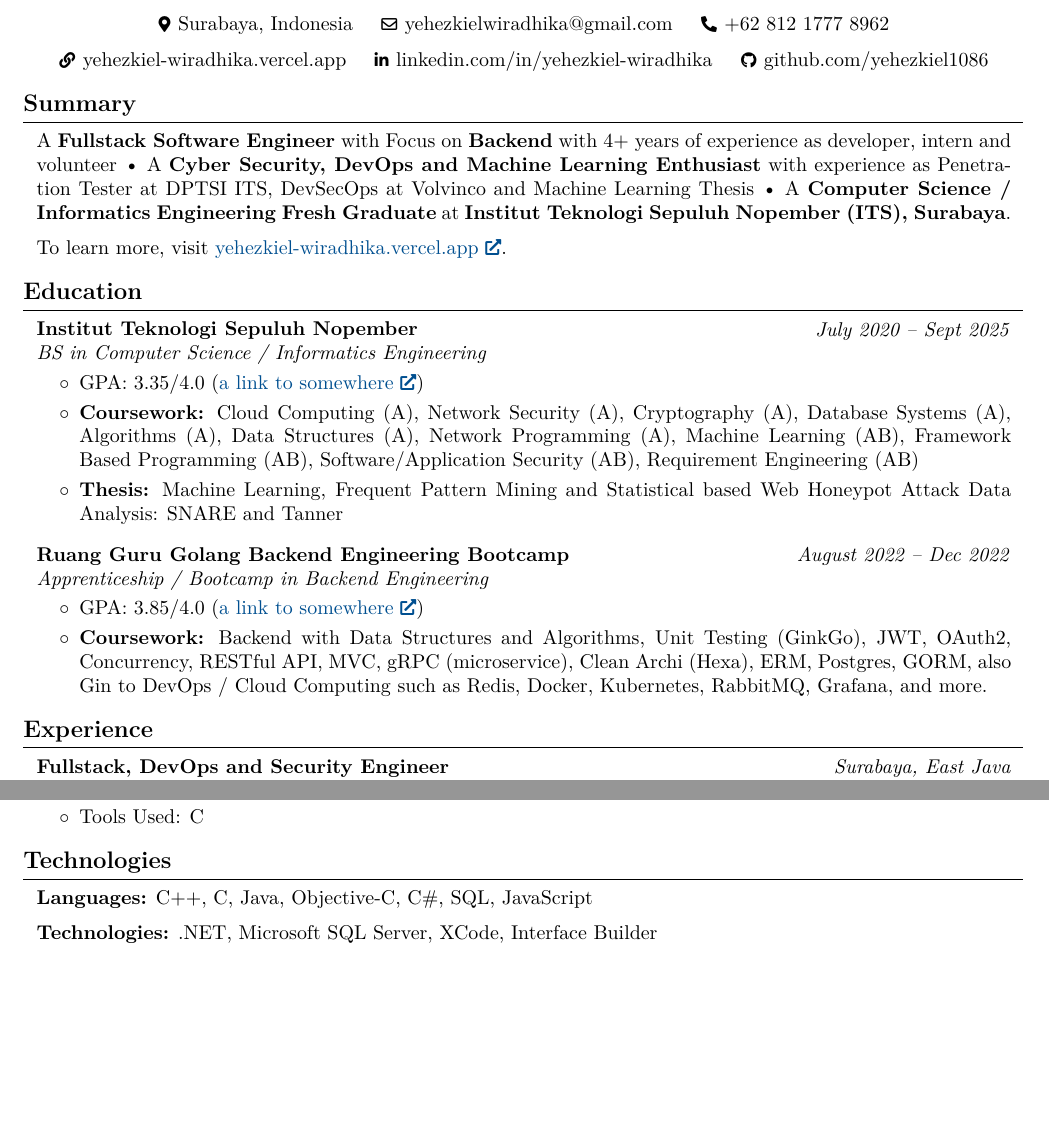
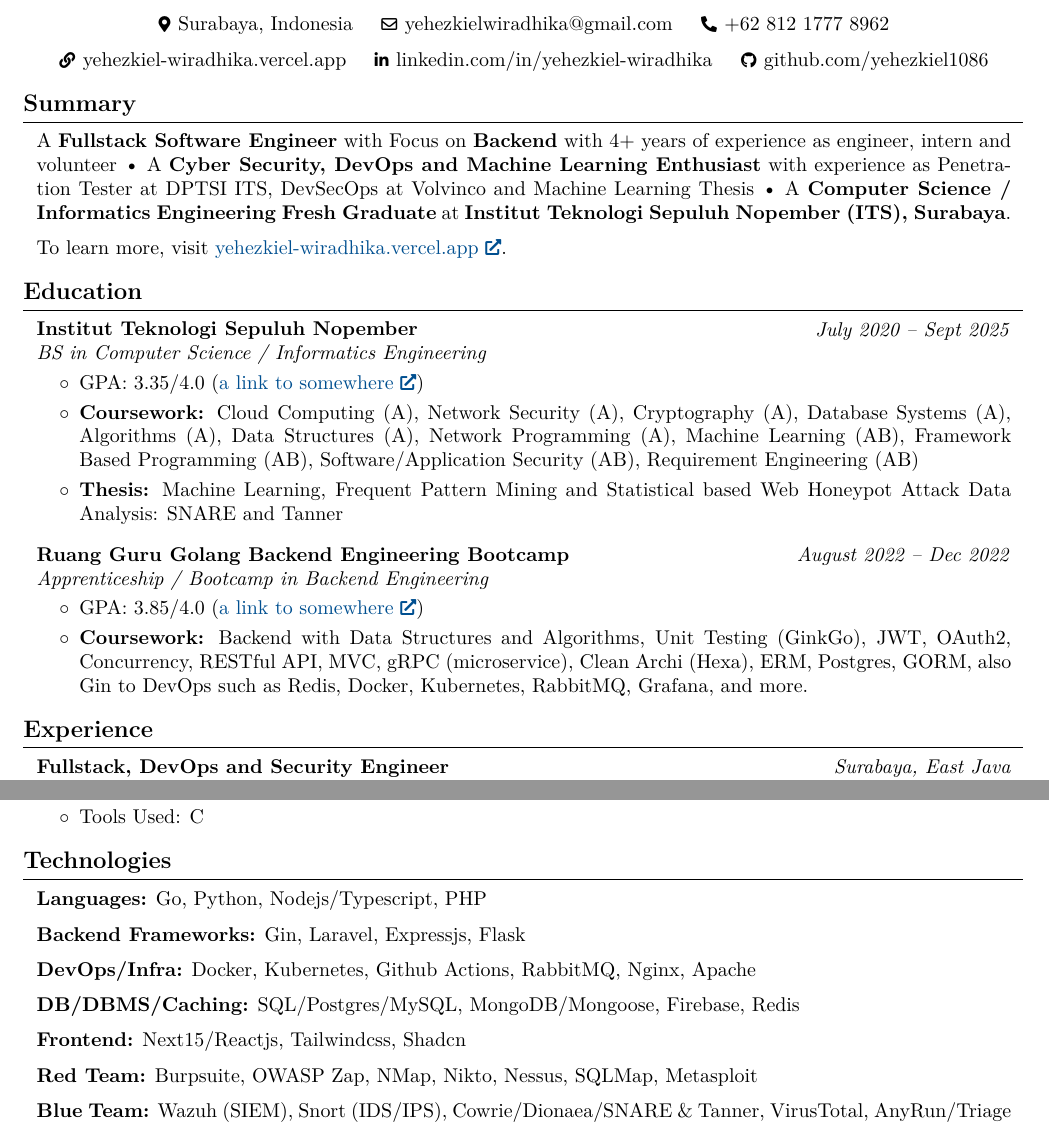
Before and after one commit to yehezkiel1086/yehezkiel1086.github.io, a LaTeX document (main.tex): two parts of pages 1 and 2 of 2, joined at a grey line, cut so that both start at the same text, the shorter picture padded with empty space. Compiled offline with pdfLaTeX.

Commit message:
feat: add technologies

```diff
--- a/main.tex
+++ b/main.tex
@@ -187,7 +187,7 @@
 
     \section{Summary}
         \begin{onecolentry}
-            A \textbf{Fullstack Software Engineer} with Focus on \textbf{Backend} with 4+ years of experience as developer, intern and volunteer • A \textbf{Cyber Security, DevOps and Machine Learning Enthusiast} with experience as Penetration Tester at DPTSI ITS, DevSecOps at Volvinco and Machine Learning Thesis • A \textbf{Computer Science / Informatics Engineering Fresh Graduate} at \textbf{Institut Teknologi Sepuluh Nopember (ITS), Surabaya}.
+            A \textbf{Fullstack Software Engineer} with Focus on \textbf{Backend} with 4+ years of experience as engineer, intern and volunteer • A \textbf{Cyber Security, DevOps and Machine Learning Enthusiast} with experience as Penetration Tester at DPTSI ITS, DevSecOps at Volvinco and Machine Learning Thesis • A \textbf{Computer Science / Informatics Engineering Fresh Graduate} at \textbf{Institut Teknologi Sepuluh Nopember (ITS), Surabaya}.
         \end{onecolentry}
 
         \vspace{0.2 cm}
@@ -230,7 +230,7 @@
         \begin{onecolentry}
             \begin{highlights}
                 \item GPA: 3.85/4.0 (\href{https://example.com}{a link to somewhere})
-                \item \textbf{Coursework:} Backend with Data Structures and Algorithms, Unit Testing (GinkGo), JWT, OAuth2, Concurrency, RESTful API, MVC, gRPC (microservice), Clean Archi (Hexa), ERM, Postgres, GORM, also Gin to DevOps / Cloud Computing such as Redis, Docker, Kubernetes, RabbitMQ, Grafana, and more.
+                \item \textbf{Coursework:} Backend with Data Structures and Algorithms, Unit Testing (GinkGo), JWT, OAuth2, Concurrency, RESTful API, MVC, gRPC (microservice), Clean Archi (Hexa), ERM, Postgres, GORM, also Gin to DevOps such as Redis, Docker, Kubernetes, RabbitMQ, Grafana, and more.
             \end{highlights}
         \end{onecolentry}
 
@@ -366,25 +366,45 @@
             \end{highlights}
         \end{onecolentry}
 
-
-
-
     \section{Technologies}
 
-
-
-
         \begin{onecolentry}
-            \textbf{Languages:} C++, C, Java, Objective-C, C\#, SQL, JavaScript
+            \textbf{Languages:} Go, Python, Nodejs/Typescript, PHP
         \end{onecolentry}
 
         \vspace{0.2 cm}
 
         \begin{onecolentry}
-            \textbf{Technologies:} .NET, Microsoft SQL Server, XCode, Interface Builder
+            \textbf{Backend Frameworks:} Gin, Laravel, Expressjs, Flask
         \end{onecolentry}
 
+        \vspace{0.2 cm}
 
+        \begin{onecolentry}
+            \textbf{DevOps/Infra:} Docker, Kubernetes, Github Actions, RabbitMQ, Nginx, Apache
+        \end{onecolentry}
 
+        \vspace{0.2 cm}
 
+        \begin{onecolentry}
+            \textbf{DB/DBMS/Caching:} SQL/Postgres/MySQL, MongoDB/Mongoose, Firebase, Redis
+        \end{onecolentry}
+
+        \vspace{0.2 cm}
+
+        \begin{onecolentry}
+            \textbf{Frontend:} Next15/Reactjs, Tailwindcss, Shadcn
+        \end{onecolentry}
+
+        \vspace{0.2 cm}
+
+        \begin{onecolentry}
+            \textbf{Red Team:} Burpsuite, OWASP Zap, NMap, Nikto, Nessus, SQLMap, Metasploit
+        \end{onecolentry}
+
+        \vspace{0.2 cm}
+
+        \begin{onecolentry}
+            \textbf{Blue Team:} Wazuh (SIEM), Snort (IDS/IPS), Cowrie/Dionaea/SNARE \& Tanner, VirusTotal, AnyRun/Triage
+        \end{onecolentry}
 \end{document}
```
Also changed, not shown: main.pdf, 3 other files.
